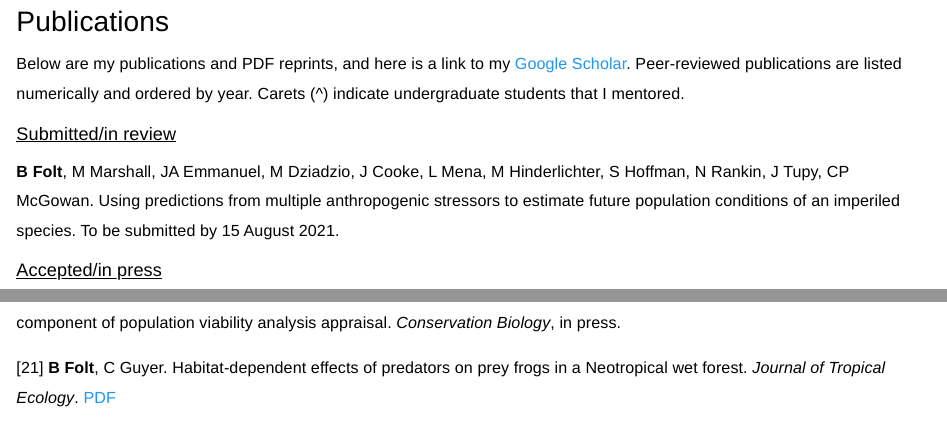
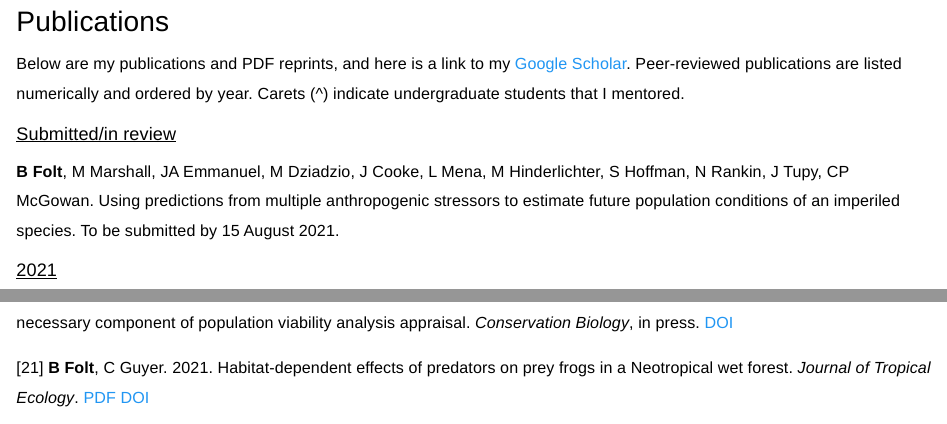
Before and after one commit to komura-crm/brianfolte, an R Markdown document (publications.Rmd): the page in a window 1100 px wide, from 90 px down, and a second part further down, joined at a grey line. Rendered offline with R 4.5, knitr and Pandoc, with nearby package versions; a font, style sheet, LaTeX package, included part or bibliography that could not be used is replaced or left out.

Commit message:
saving publications page

```diff
--- a/publications.Rmd
+++ b/publications.Rmd
@@ -22,12 +22,12 @@ Below are my publications and PDF reprints, and here is a link to my [Google Sch
 
 **B Folt**, M Marshall, JA Emmanuel, M Dziadzio, J Cooke, L Mena, M Hinderlichter, S Hoffman, N Rankin, J Tupy, CP McGowan. Using predictions from multiple anthropogenic stressors to estimate future population conditions of an imperiled species. To be submitted by 15 August 2021.
 
-### <u>Accepted/in press</u>
+### <u>2021</u>
 
 <img src="images/WL110573.JPG" style="width:20%; border:1px solid; margin-left: 15px" align="right">
 
-[22] AJ Lawson, **B Folt**, AM Tucker, F Erickson, CP McGowan. Decision context as a necessary component of population viability analysis appraisal. *Conservation Biology*, in press.
+[22] AJ Lawson, **B Folt**, AM Tucker, F Erickson, CP McGowan. 2021. Decision context as a necessary component of population viability analysis appraisal. *Conservation Biology*, in press. [DOI](https://doi.org/10.1111/cobi.13818)
 
-[21] **B Folt**, C Guyer. Habitat-dependent effects of predators on prey frogs in a Neotropical wet forest. *Journal of Tropical Ecology*. [PDF](files/folt-and-guyer-2021-spiders.pdf)
+[21] **B Folt**, C Guyer. 2021. Habitat-dependent effects of predators on prey frogs in a Neotropical wet forest. *Journal of Tropical Ecology*. [PDF](files/folt-and-guyer-2021-spiders.pdf) [DOI](https://doi.org/10.1017/S0266467421000274)
 
 <img src="images/jwm-cover.jpg" style="width:20%; border:1px solid; margin-left: 15px" align="right">
```
Also changed, not shown: publications.html, publications.Rmd (2 more changed lines).
